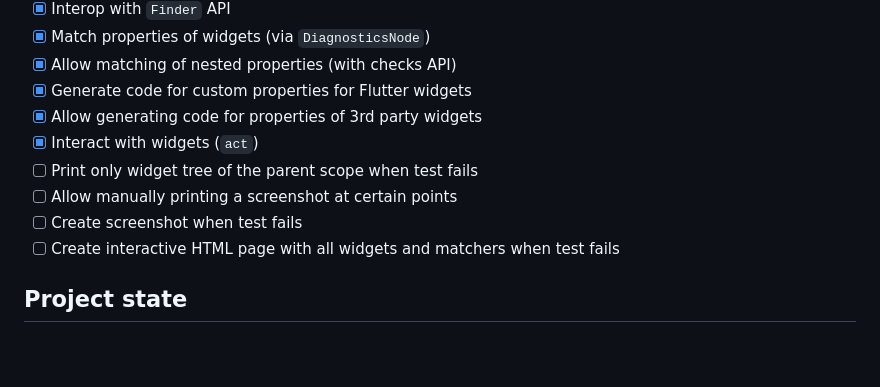
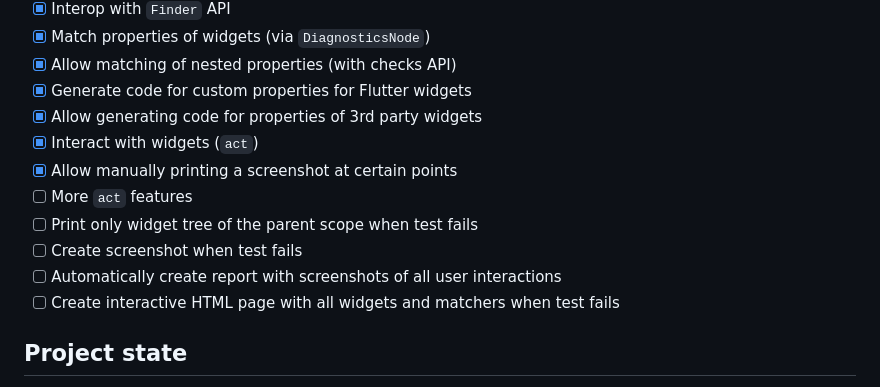
Before and after one commit to passsy/spot, a Markdown page: README.md, the part around the change. Drawn GitHub-style; blank space fills up the shorter version.

Commit message:
Update Roadmap

```diff
--- a/README.md
+++ b/README.md
@@ -116,9 +116,11 @@ Could not find 'icon "IconData(U+0E57F)"' as child of [type "MaterialApp" > 'typ
 - [x] Generate code for custom properties for Flutter widgets
 - [x] Allow generating code for properties of 3rd party widgets
 - [x] Interact with widgets (`act`)
+- [x] Allow manually printing a screenshot at certain points
+- [ ] More `act` features
 - [ ] Print only widget tree of the parent scope when test fails
-- [ ] Allow manually printing a screenshot at certain points
 - [ ] Create screenshot when test fails
+- [ ] Automatically create report with screenshots of all user interactions
 - [ ] Create interactive HTML page with all widgets and matchers when test fails
 
 ## Project state
```
